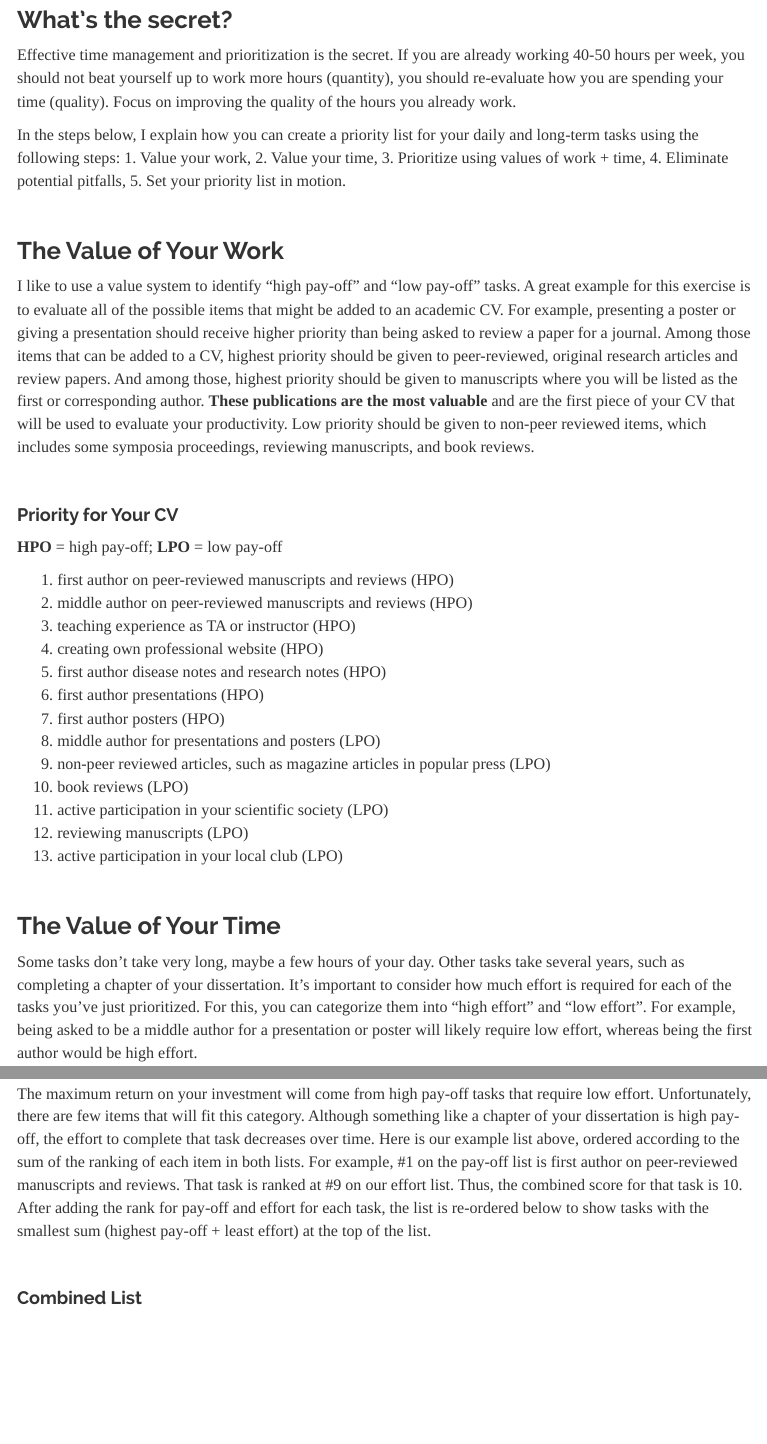
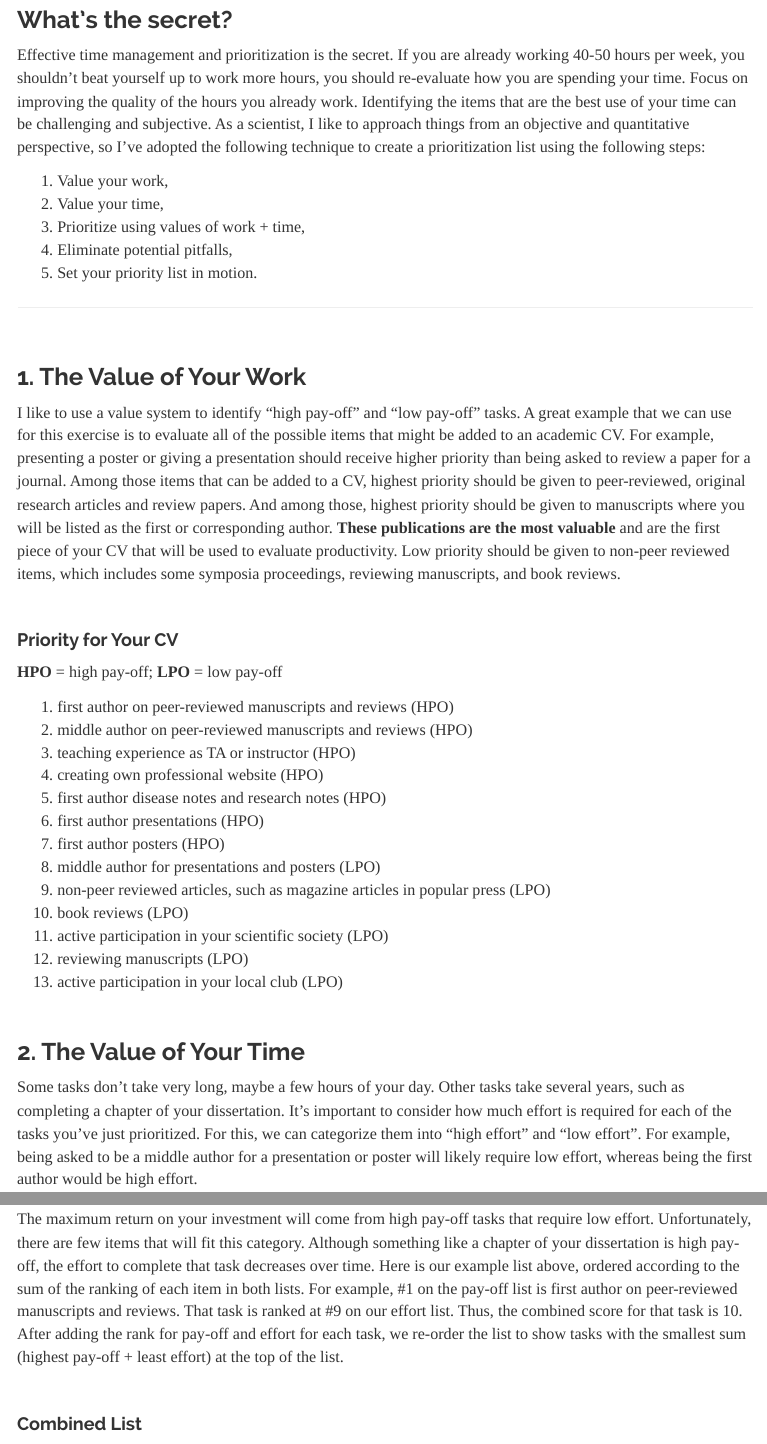
Before and after one commit to everhartlab/everhartlab.github.io, an R Markdown document (time-management.Rmd): the page in a window 1100 px wide, from 300 px down, and a second part further down, joined at a grey line. The pictures show the output file time-management.html that the author committed with the source, opened offline; library style sheets and scripts come from the installed R packages; menus at the side of the page are left out.

Commit message:
integrating suggested changes

```diff
--- a/time-management.Rmd
+++ b/time-management.Rmd
@@ -14,19 +14,20 @@ We all want to be highly productive and recognized for our efforts.  You can pro
 <br>
 
 ### What's the secret?
-Effective time management and prioritization is the secret.  If you are already working 40-50 hours per week, you should not beat yourself up to work more hours (quantity), you should re-evaluate how you are spending your time (quality).  Focus on improving the quality of the hours you already work.
+Effective time management and prioritization is the secret.  If you are already working 40-50 hours per week, you shouldn't beat yourself up to work more hours, you should re-evaluate how you are spending your time.  Focus on improving the quality of the hours you already work.  Identifying the items that are the best use of your time can be challenging and subjective. As a scientist, I like to approach things from an objective and quantitative perspective, so I've adopted the following technique to create a prioritization list using the following steps:
 
-In the steps below, I explain how you can create a priority list for your daily and long-term tasks using the following steps:
 1. Value your work,
 2. Value your time,
 3. Prioritize using values of work + time,
 4. Eliminate potential pitfalls,
 5. Set your priority list in motion.
 
+---
+
 <br>
 
-### The Value of Your Work
-I like to use a value system to identify "high pay-off" and "low pay-off" tasks. A great example for this exercise is to evaluate all of the possible items that might be added to an academic CV. For example, presenting a poster or giving a presentation should receive higher priority than being asked to review a paper for a journal.  Among those items that can be added to a CV, highest priority should be given to peer-reviewed, original research articles and review papers.  And among those, highest priority should be given to manuscripts where you will be listed as the first or corresponding author.  **These publications are the most valuable** and are the first piece of your CV that will be used to evaluate your productivity.  Low priority should be given to non-peer reviewed items, which includes some symposia proceedings, reviewing manuscripts, and book reviews.
+### 1. The Value of Your Work
+I like to use a value system to identify "high pay-off" and "low pay-off" tasks. A great example that we can use for this exercise is to evaluate all of the possible items that might be added to an academic CV. For example, presenting a poster or giving a presentation should receive higher priority than being asked to review a paper for a journal.  Among those items that can be added to a CV, highest priority should be given to peer-reviewed, original research articles and review papers.  And among those, highest priority should be given to manuscripts where you will be listed as the first or corresponding author.  **These publications are the most valuable** and are the first piece of your CV that will be used to evaluate productivity.  Low priority should be given to non-peer reviewed items, which includes some symposia proceedings, reviewing manuscripts, and book reviews.
 
 <br>
 
@@ -49,8 +50,8 @@ I like to use a value system to identify "high pay-off" and "low pay-off" tasks.
 
 <br>
 
-### The Value of Your Time
-Some tasks don't take very long, maybe a few hours of your day.  Other tasks take several years, such as completing a chapter of your dissertation.  It's important to consider how much effort is required for each of the tasks you've just prioritized.  For this, you can categorize them into "high effort" and "low effort".  For example, being asked to be a middle author for a presentation or poster will likely require low effort, whereas being the first author would be high effort.
+### 2. The Value of Your Time
+Some tasks don't take very long, maybe a few hours of your day.  Other tasks take several years, such as completing a chapter of your dissertation.  It's important to consider how much effort is required for each of the tasks you've just prioritized.  For this, we can categorize them into "high effort" and "low effort".  For example, being asked to be a middle author for a presentation or poster will likely require low effort, whereas being the first author would be high effort.
 
 <br>
 
@@ -77 +76,0 @@ Some tasks don't take very long, maybe a few hours of your day.  Other tasks tak
-The maximum return on your investment will come from high pay-off tasks that require low effort. Unfortunately, there are few items that will fit this category. Although something like a chapter of your dissertation is high pay-off, the effort to complete that task decreases over time.  Here is our example list above, ordered according to the sum of the ranking of each item in both lists. For example, #1 on the pay-off list is first author on peer-reviewed manuscripts and reviews.  That task is ranked at #9 on our effort list.  Thus, the combined score for that task is 10.  After adding the rank for pay-off and effort for each task, the list is re-ordered below to show tasks with the smallest sum (highest pay-off + least effort) at the top of the list.
@@ -78,3 +78,4 @@ The maximum return on your investment will come from high pay-off tasks that req
+The maximum return on your investment will come from high pay-off tasks that require low effort. Unfortunately, there are few items that will fit this category. Although something like a chapter of your dissertation is high pay-off, the effort to complete that task decreases over time.  Here is our example list above, ordered according to the sum of the ranking of each item in both lists. For example, #1 on the pay-off list is first author on peer-reviewed manuscripts and reviews.  That task is ranked at #9 on our effort list.  Thus, the combined score for that task is 10.  After adding the rank for pay-off and effort for each task, we re-order the list to show tasks with the smallest sum (highest pay-off + least effort) at the top of the list.
 
 <br>
 
```
Also changed, not shown: time-management.html, time-management.Rmd (12 more changed lines).
